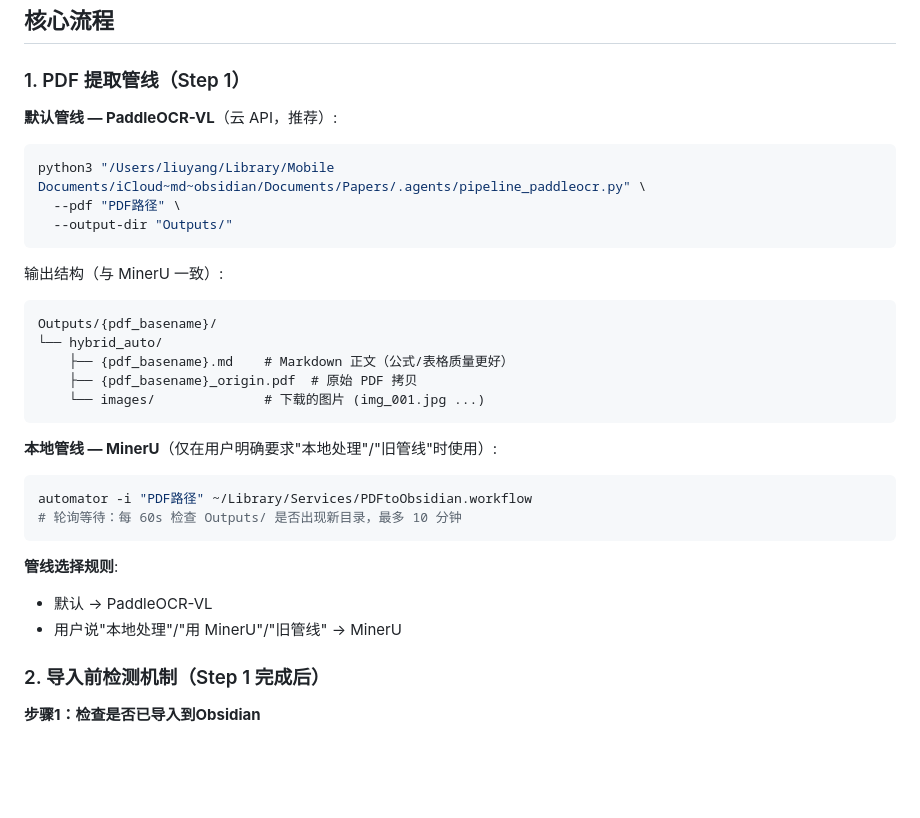
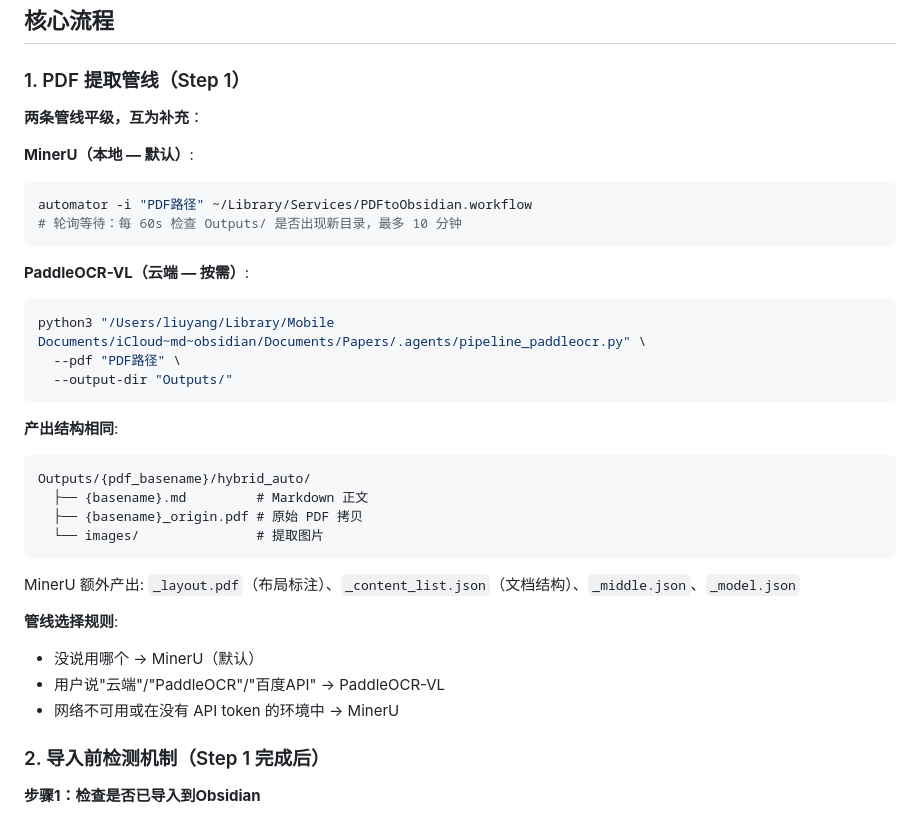
Before and after one commit to yangliunudt-web/paper-knowledge-base, a Markdown page: .agents/literature-importer-config.md, the part around the change. Drawn GitHub-style; blank space fills up the shorter version.

````diff
--- a/.agents/literature-importer-config.md
+++ b/.agents/literature-importer-config.md
@@ -17,31 +17,35 @@
 
 ### 1. PDF 提取管线（Step 1）
 
-**默认管线 — PaddleOCR-VL**（云 API，推荐）:
+**两条管线平级，互为补充**：
+
+**MinerU（本地 — 默认）**:
+```bash
+automator -i "PDF路径" ~/Library/Services/PDFtoObsidian.workflow
+# 轮询等待：每 60s 检查 Outputs/ 是否出现新目录，最多 10 分钟
+```
+
+**PaddleOCR-VL（云端 — 按需）**:
 ```bash
 python3 "/Users/liuyang/Library/Mobile Documents/iCloud~md~obsidian/Documents/Papers/.agents/pipeline_paddleocr.py" \
   --pdf "PDF路径" \
   --output-dir "Outputs/"
 ```
 
-输出结构（与 MinerU 一致）:
+**产出结构相同**:
 ```
-Outputs/{pdf_basename}/
-└── hybrid_auto/
-    ├── {pdf_basename}.md    # Markdown 正文（公式/表格质量更好）
-    ├── {pdf_basename}_origin.pdf  # 原始 PDF 拷贝
-    └── images/              # 下载的图片 (img_001.jpg ...)
+Outputs/{pdf_basename}/hybrid_auto/
+  ├── {basename}.md         # Markdown 正文
+  ├── {basename}_origin.pdf # 原始 PDF 拷贝
+  └── images/               # 提取图片
 ```
 
-**本地管线 — MinerU**（仅在用户明确要求"本地处理"/"旧管线"时使用）:
-```bash
-automator -i "PDF路径" ~/Library/Services/PDFtoObsidian.workflow
-# 轮询等待：每 60s 检查 Outputs/ 是否出现新目录，最多 10 分钟
-```
+MinerU 额外产出: `_layout.pdf`（布局标注）、`_content_list.json`（文档结构）、`_middle.json`、`_model.json`
 
 **管线选择规则**:
-- 默认 → PaddleOCR-VL
-- 用户说"本地处理"/"用 MinerU"/"旧管线" → MinerU
+- 没说用哪个 → MinerU（默认）
+- 用户说"云端"/"PaddleOCR"/"百度API" → PaddleOCR-VL
+- 网络不可用或在没有 API token 的环境中 → MinerU
 
 ### 2. 导入前检测机制（Step 1 完成后）
 
````
Also changed, not shown: CLAUDE.md (+27 -8 lines), README.md (+29 -7 lines).
